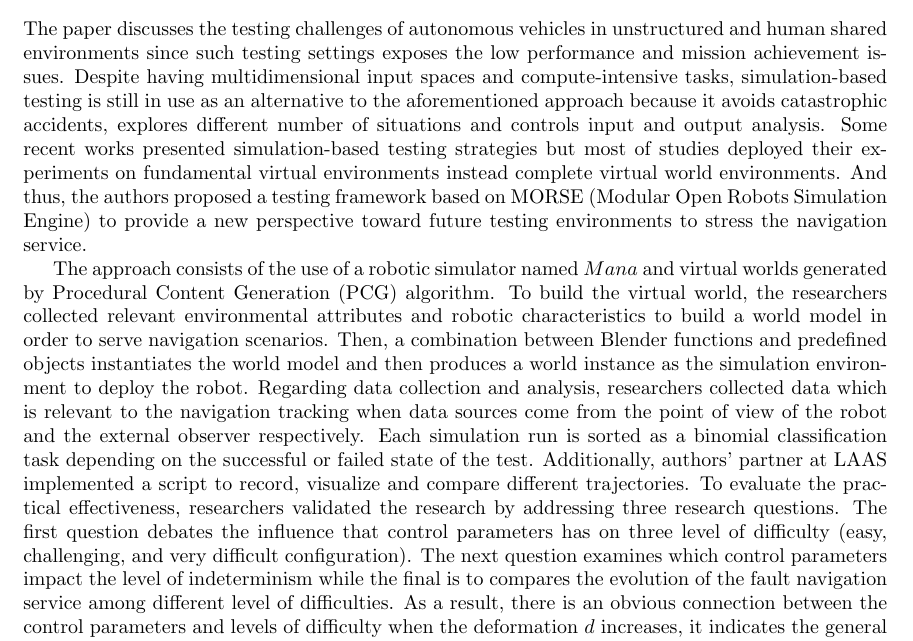
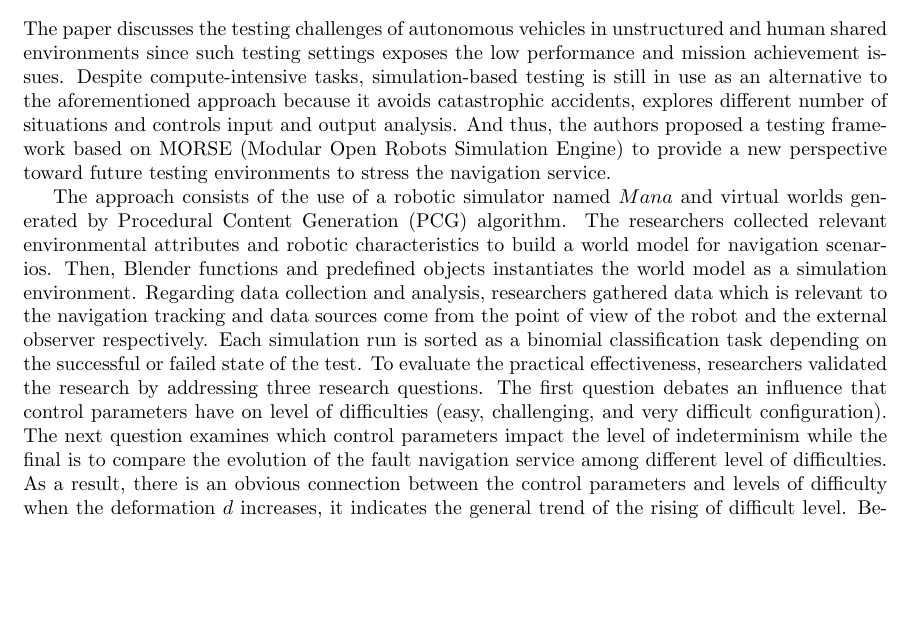
Before and after one commit to harveyvn/The-Art-of-Reading, a LaTeX document (VuongNguyen_Paper04.tex): part of page 1 of 3 before the commit and part of page 1 of 2 after it, cut so that both start at the same text, the shorter picture padded with empty space. Compiled offline with pdfLaTeX.

Commit message:
Finalize the summary part

```diff
--- a/VuongNguyen_Paper04.tex
+++ b/VuongNguyen_Paper04.tex
@@ -96,30 +96,26 @@ rectangle  ([xshift=\xfill*1em]path picture bounding box.north west);}]{};
 %1/2 Page
 The paper discusses the testing challenges of autonomous vehicles in unstructured and human shared environments since such testing settings exposes the low performance and mission achievement issues.
 %
-Despite having multidimensional input spaces and compute-intensive tasks, simulation-based testing is still in use as an alternative to the aforementioned approach because it avoids catastrophic accidents, explores different number of situations and controls input and output analysis.
-%
-Some recent works presented simulation-based testing strategies but most of studies deployed their experiments on fundamental virtual environments instead complete virtual world environments.
+Despite compute-intensive tasks, simulation-based testing is still in use as an alternative to the aforementioned approach because it avoids catastrophic accidents, explores different number of situations and controls input and output analysis.
 %
 And thus, the authors proposed a testing framework based on MORSE (Modular Open Robots Simulation Engine) to provide a new perspective toward future testing environments to stress the navigation service.
 %
 
 The approach consists of the use of a robotic simulator named $Mana$ and virtual worlds generated by Procedural Content Generation (PCG) algorithm.
 %
-To build the virtual world, the researchers collected relevant environmental attributes and robotic characteristics to build a world model in order to serve navigation scenarios.
+The researchers collected relevant environmental attributes and robotic characteristics to build a world model for navigation scenarios.
 %
-Then, a combination between Blender functions and predefined objects instantiates the world model and then produces a world instance as the simulation environment to deploy the robot.
+Then, Blender functions and predefined objects instantiates the world model as a simulation environment.
 %
-Regarding data collection and analysis, researchers collected data which is relevant to the navigation tracking when data sources come from the point of view of the robot and the external observer respectively.
+Regarding data collection and analysis, researchers gathered data which is relevant to the navigation tracking and data sources come from the point of view of the robot and the external observer respectively.
 %
 Each simulation run is sorted as a binomial classification task depending on the successful or failed state of the test.
 %
-Additionally, authors' partner at LAAS implemented a script to record, visualize and compare different trajectories.
-%
 To evaluate the practical effectiveness, researchers validated the research by addressing three research questions.
 %
-The first question debates the influence that control parameters has on three level of difficulty (easy, challenging, and very difficult configuration).
+The first question debates an influence that control parameters have on level of difficulties (easy, challenging, and very difficult configuration).
 %
-The next question examines which control parameters impact the level of indeterminism while the final is to compares the evolution of the fault navigation service among different level of difficulties.
+The next question examines which control parameters impact the level of indeterminism while the final is to compare the evolution of the fault navigation service among different level of difficulties.
 %
 As a result, there is an obvious connection between the control parameters and levels of difficulty when the deformation $d$ increases, it indicates the general trend of the rising of difficult level.
 %
```
